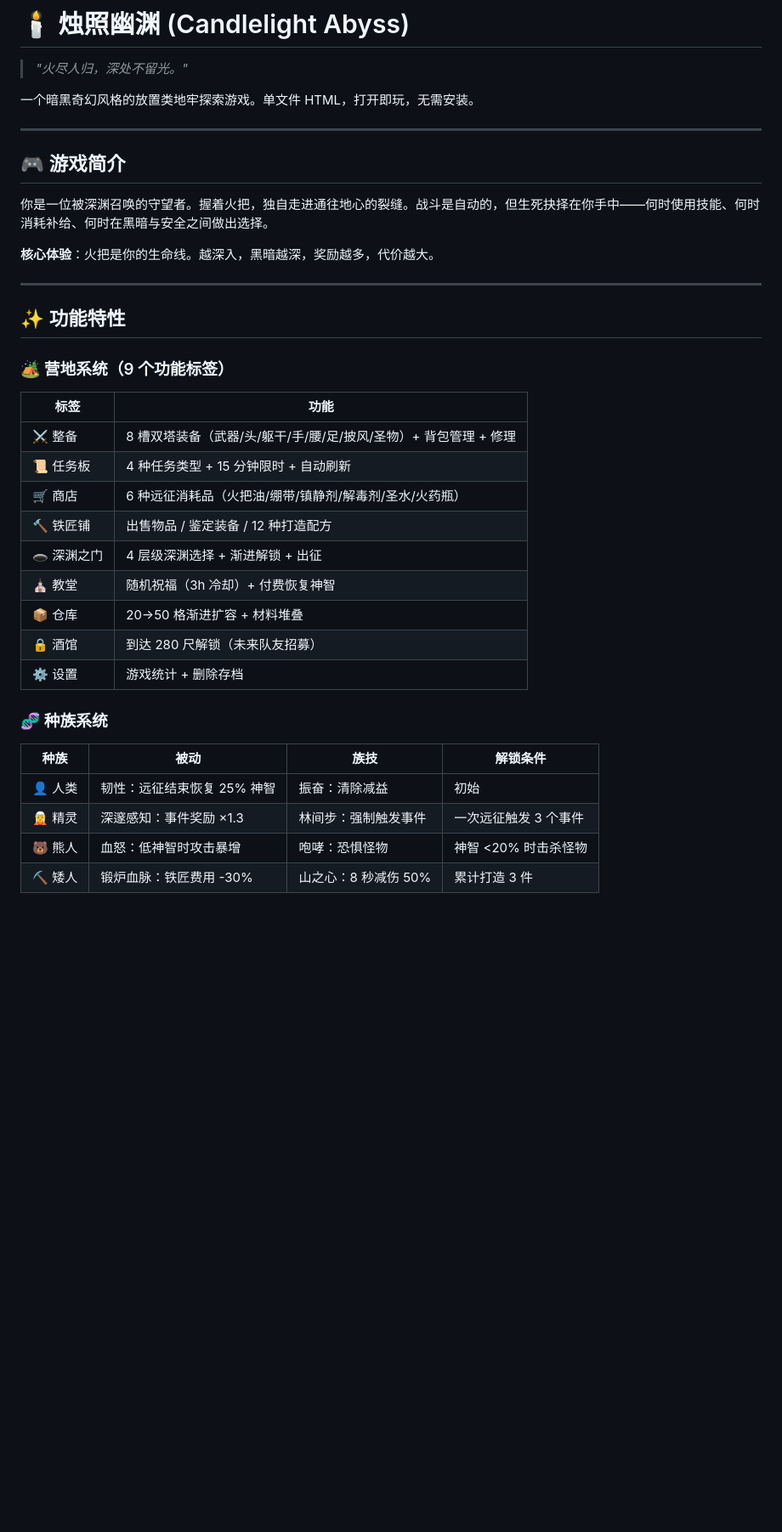
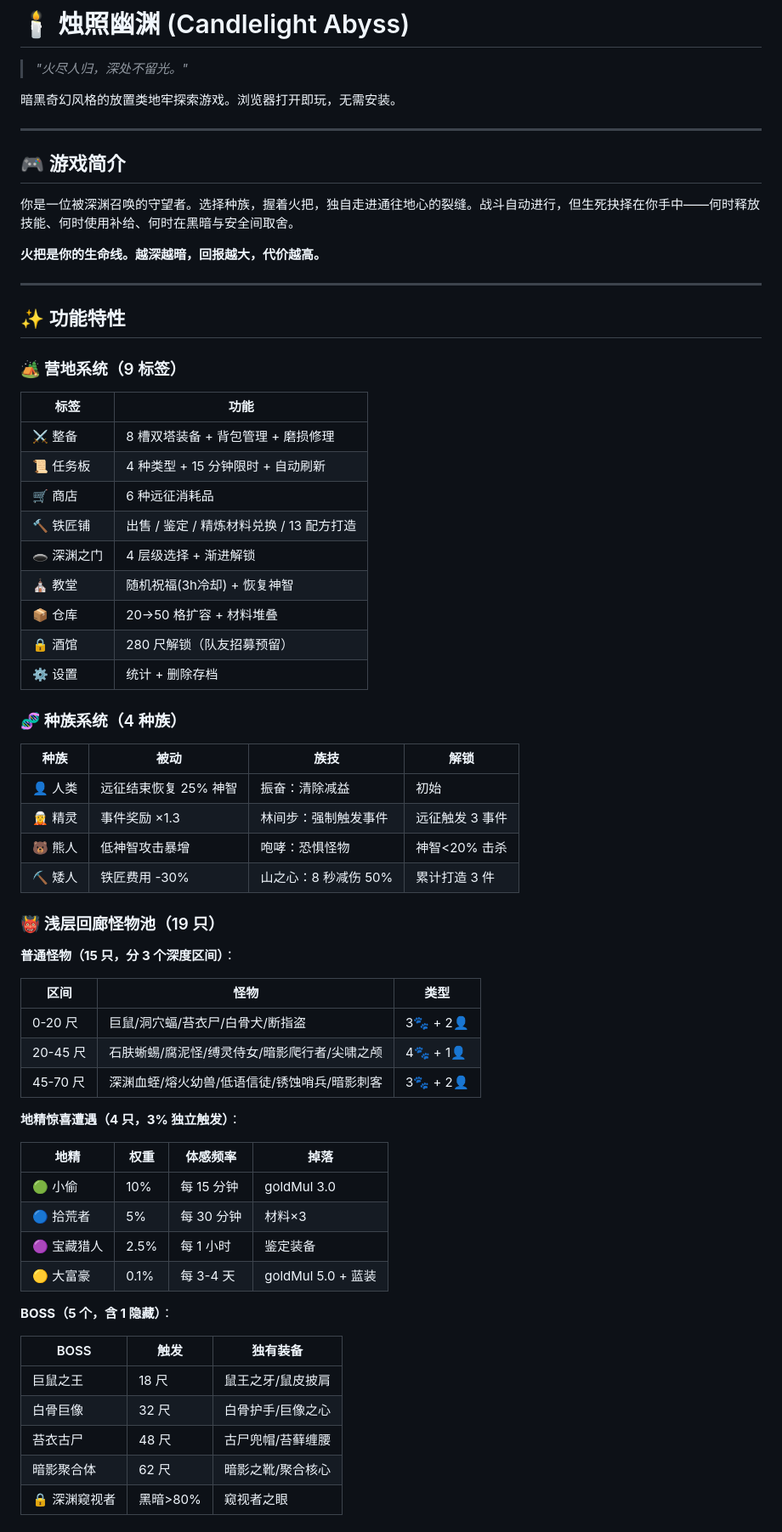
Before and after one commit to pokemonfan88/Dungeon-Crawler, a Markdown page: README.md, the part around one of its changes. Shown at 85% size. Rendered like a GitHub page; blank space fills up the shorter version.

```diff
--- a/README.md
+++ b/README.md
@@ -2,39 +2,69 @@
 
 > *"火尽人归，深处不留光。"*
 
-一个暗黑奇幻风格的放置类地牢探索游戏。单文件 HTML，打开即玩，无需安装。
+暗黑奇幻风格的放置类地牢探索游戏。浏览器打开即玩，无需安装。
 
 ---
 
 ## 🎮 游戏简介
 
-你是一位被深渊召唤的守望者。握着火把，独自走进通往地心的裂缝。战斗是自动的，但生死抉择在你手中——何时使用技能、何时消耗补给、何时在黑暗与安全之间做出选择。
+你是一位被深渊召唤的守望者。选择种族，握着火把，独自走进通往地心的裂缝。战斗自动进行，但生死抉择在你手中——何时释放技能、何时使用补给、何时在黑暗与安全间取舍。
 
-**核心体验**：火把是你的生命线。越深入，黑暗越深，奖励越多，代价越大。
+**火把是你的生命线。越深越暗，回报越大，代价越高。**
 
 ---
 
 ## ✨ 功能特性
 
-### 🏕️ 营地系统（9 个功能标签）
+### 🏕️ 营地系统（9 标签）
 
 | 标签 | 功能 |
 |------|------|
-| ⚔️ 整备 | 8 槽双塔装备（武器/头/躯干/手/腰/足/披风/圣物）+ 背包管理 + 修理 |
-| 📜 任务板 | 4 种任务类型 + 15 分钟限时 + 自动刷新 |
-| 🛒 商店 | 6 种远征消耗品（火把油/绷带/镇静剂/解毒剂/圣水/火药瓶） |
-| 🔨 铁匠铺 | 出售物品 / 鉴定装备 / 12 种打造配方 |
-| 🕳️ 深渊之门 | 4 层级深渊选择 + 渐进解锁 + 出征 |
-| ⛪ 教堂 | 随机祝福（3h 冷却）+ 付费恢复神智 |
-| 📦 仓库 | 20→50 格渐进扩容 + 材料堆叠 |
-| 🔒 酒馆 | 到达 280 尺解锁（未来队友招募） |
-| ⚙️ 设置 | 游戏统计 + 删除存档 |
+| ⚔️ 整备 | 8 槽双塔装备 + 背包管理 + 磨损修理 |
+| 📜 任务板 | 4 种类型 + 15 分钟限时 + 自动刷新 |
+| 🛒 商店 | 6 种远征消耗品 |
+| 🔨 铁匠铺 | 出售 / 鉴定 / 精炼材料兑换 / 13 配方打造 |
+| 🕳️ 深渊之门 | 4 层级选择 + 渐进解锁 |
+| ⛪ 教堂 | 随机祝福(3h冷却) + 恢复神智 |
+| 📦 仓库 | 20→50 格扩容 + 材料堆叠 |
+| 🔒 酒馆 | 280 尺解锁（队友招募预留） |
+| ⚙️ 设置 | 统计 + 删除存档 |
 
-### 🧬 种族系统
+### 🧬 种族系统（4 种族）
 
-| 种族 | 被动 | 族技 | 解锁条件 |
-|------|------|------|----------|
-| 👤 人类 | 韧性：远征结束恢复 25% 神智 | 振奋：清除减益 | 初始 |
-| 🧝 精灵 | 深邃感知：事件奖励 ×1.3 | 林间步：强制触发事件 | 一次远征触发 3 个事件 |
-| 🐻 熊人 | 血怒：低神智时攻击暴增 | 咆哮：恐惧怪物 | 神智 <20% 时击杀怪物 |
-| ⛏️ 矮人 | 锻炉血脉：铁匠费用 -30% | 山之心：8 秒减伤 50% | 累计打造 3 件 |
+| 种族 | 被动 | 族技 | 解锁 |
+|------|------|------|------|
+| 👤 人类 | 远征结束恢复 25% 神智 | 振奋：清除减益 | 初始 |
+| 🧝 精灵 | 事件奖励 ×1.3 | 林间步：强制触发事件 | 远征触发 3 事件 |
+| 🐻 熊人 | 低神智攻击暴增 | 咆哮：恐惧怪物 | 神智<20% 击杀 |
+| ⛏️ 矮人 | 铁匠费用 -30% | 山之心：8 秒减伤 50% | 累计打造 3 件 |
+
+### 👹 浅层回廊怪物池（19 只）
+
+**普通怪物（15 只，分 3 个深度区间）**：
+
+| 区间 | 怪物 | 类型 |
+|------|------|------|
+| 0-20 尺 | 巨鼠/洞穴蝠/苔衣尸/白骨犬/断指盗 | 3🐾 + 2👤 |
+| 20-45 尺 | 石肤蜥蜴/腐泥怪/缚灵侍女/暗影爬行者/尖啸之颅 | 4🐾 + 1👤 |
+| 45-70 尺 | 深渊血蛭/熔火幼兽/低语信徒/锈蚀哨兵/暗影刺客 | 3🐾 + 2👤 |
+
+**地精惊喜遭遇（4 只，3% 独立触发）**：
+
+| 地精 | 权重 | 体感频率 | 掉落 |
+|------|------|----------|------|
+| 🟢 小偷 | 10% | 每 15 分钟 | goldMul 3.0 |
+| 🔵 拾荒者 | 5% | 每 30 分钟 | 材料×3 |
+| 🟣 宝藏猎人 | 2.5% | 每 1 小时 | 鉴定装备 |
+| 🟡 大富豪 | 0.1% | 每 3-4 天 | goldMul 5.0 + 蓝装 |
+
+**BOSS（5 个，含 1 隐藏）**：
+
+| BOSS | 触发 | 独有装备 |
+|------|------|----------|
+| 巨鼠之王 | 18 尺 | 鼠王之牙/鼠皮披肩 |
+| 白骨巨像 | 32 尺 | 白骨护手/巨像之心 |
+| 苔衣古尸 | 48 尺 | 古尸兜帽/苔藓缠腰 |
+| 暗影聚合体 | 62 尺 | 暗影之靴/聚合核心 |
+| 🔒 深渊窥视者 | 黑暗>80% | 窥视者之眼 |
+
```
Also changed, not shown: other parts of README.md (+76 -51 lines).
